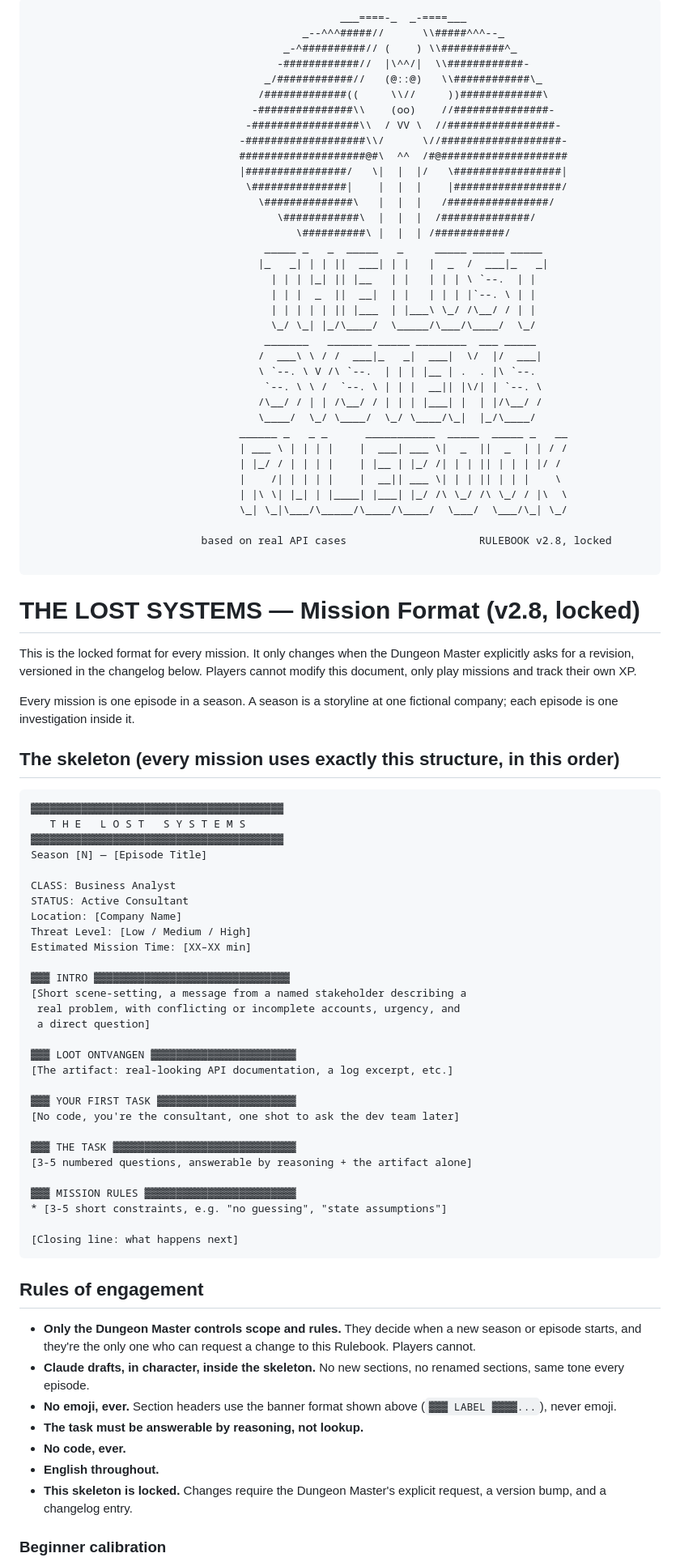
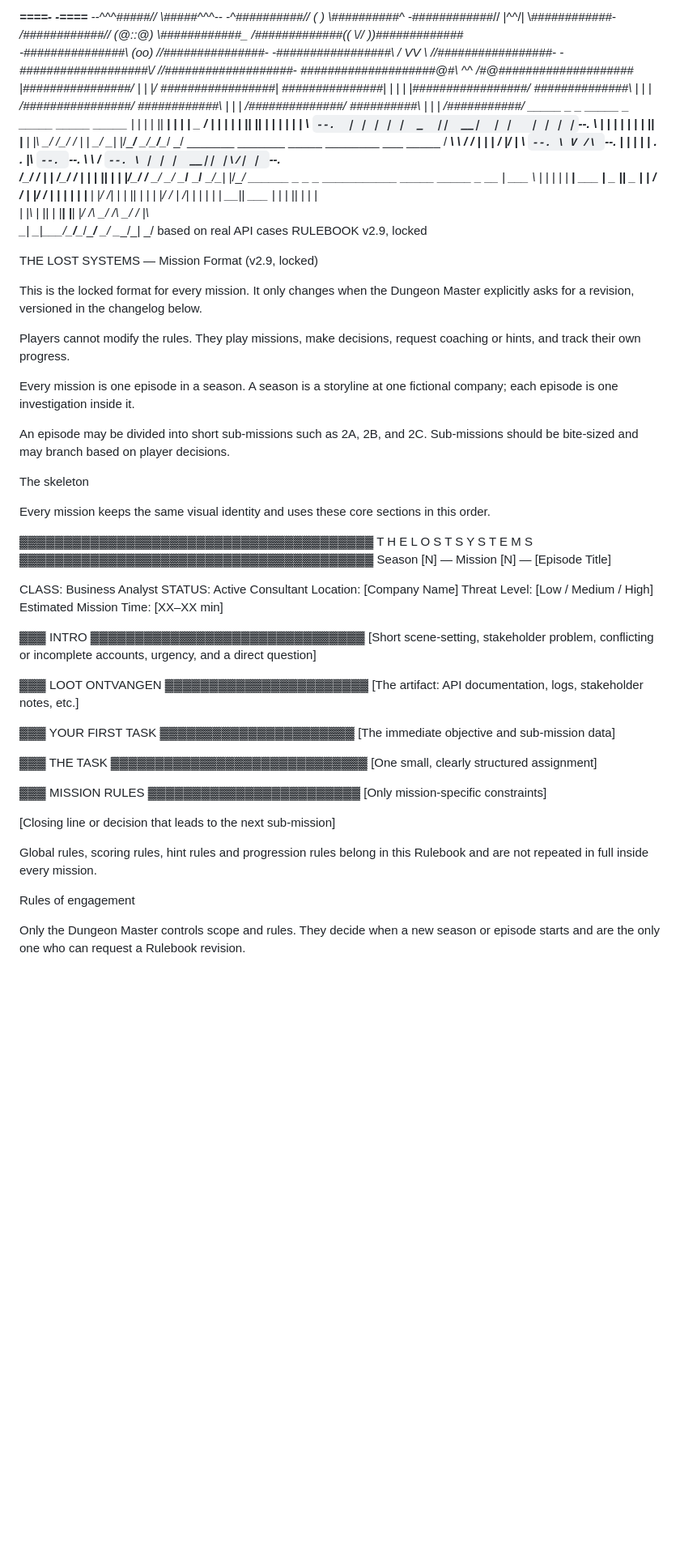
Before and after one commit to Joopvisch/API-s, a Markdown page: RULEBOOK.md, the part around one of its changes. Shown at 81% size. Drawn GitHub-style; blank space fills up the shorter version.

````diff
--- a/RULEBOOK.md
+++ b/RULEBOOK.md
@@ -1,5 +1,4 @@
-```
-                                                 ___====-_  _-====___
+  ___====-_  _-====___
                                            _--^^^#####//      \\#####^^^--_
                                         _-^##########// (    ) \\##########^_
                                        -############//  |\^^/|  \\############-
@@ -32,24 +31,26 @@
                                  |    /| | | | |    |  __|| ___ \| | | || | | |    \
                                  | |\ \| |_| | |____| |___| |_/ /\ \_/ /\ \_/ / |\  \
                                  \_| \_|\___/\_____/\____/\____/  \___/  \___/\_| \_/
+                           based on real API cases                     RULEBOOK v2.9, locked
 
-                           based on real API cases                     RULEBOOK v2.8, locked
+THE LOST SYSTEMS — Mission Format (v2.9, locked)
 
-```
+This is the locked format for every mission. It only changes when the Dungeon Master explicitly asks for a revision, versioned in the changelog below.
 
-# THE LOST SYSTEMS — Mission Format (v2.8, locked)
-
-This is the locked format for every mission. It only changes when the Dungeon Master explicitly asks for a revision, versioned in the changelog below. Players cannot modify this document, only play missions and track their own XP.
+Players cannot modify the rules. They play missions, make decisions, request coaching or hints, and track their own progress.
 
 Every mission is one episode in a season. A season is a storyline at one fictional company; each episode is one investigation inside it.
 
-## The skeleton (every mission uses exactly this structure, in this order)
+An episode may be divided into short sub-missions such as 2A, 2B, and 2C. Sub-missions should be bite-sized and may branch based on player decisions.
 
-```
+The skeleton
+
+Every mission keeps the same visual identity and uses these core sections in this order.
+
 ▓▓▓▓▓▓▓▓▓▓▓▓▓▓▓▓▓▓▓▓▓▓▓▓▓▓▓▓▓▓▓▓▓▓▓▓▓▓▓▓
    T H E   L O S T   S Y S T E M S
 ▓▓▓▓▓▓▓▓▓▓▓▓▓▓▓▓▓▓▓▓▓▓▓▓▓▓▓▓▓▓▓▓▓▓▓▓▓▓▓▓
-Season [N] — [Episode Title]
+Season [N] — Mission [N] — [Episode Title]
 
 CLASS: Business Analyst
 STATUS: Active Consultant
@@ -58,34 +59,26 @@ Threat Level: [Low / Medium / High]
 Estimated Mission Time: [XX–XX min]
 
 ▓▓▓ INTRO ▓▓▓▓▓▓▓▓▓▓▓▓▓▓▓▓▓▓▓▓▓▓▓▓▓▓▓▓▓▓▓
-[Short scene-setting, a message from a named stakeholder describing a
- real problem, with conflicting or incomplete accounts, urgency, and
- a direct question]
+[Short scene-setting, stakeholder problem, conflicting or incomplete
+accounts, urgency, and a direct question]
 
 ▓▓▓ LOOT ONTVANGEN ▓▓▓▓▓▓▓▓▓▓▓▓▓▓▓▓▓▓▓▓▓▓▓
-[The artifact: real-looking API documentation, a log excerpt, etc.]
+[The artifact: API documentation, logs, stakeholder notes, etc.]
 
 ▓▓▓ YOUR FIRST TASK ▓▓▓▓▓▓▓▓▓▓▓▓▓▓▓▓▓▓▓▓▓▓
-[No code, you're the consultant, one shot to ask the dev team later]
+[The immediate objective and sub-mission data]
 
 ▓▓▓ THE TASK ▓▓▓▓▓▓▓▓▓▓▓▓▓▓▓▓▓▓▓▓▓▓▓▓▓▓▓▓▓
-[3-5 numbered questions, answerable by reasoning + the artifact alone]
+[One small, clearly structured assignment]
 
 ▓▓▓ MISSION RULES ▓▓▓▓▓▓▓▓▓▓▓▓▓▓▓▓▓▓▓▓▓▓▓▓
-* [3-5 short constraints, e.g. "no guessing", "state assumptions"]
+[Only mission-specific constraints]
 
-[Closing line: what happens next]
-```
+[Closing line or decision that leads to the next sub-mission]
 
-## Rules of engagement
+Global rules, scoring rules, hint rules and progression rules belong in this Rulebook and are not repeated in full inside every mission.
 
-- **Only the Dungeon Master controls scope and rules.** They decide when a new season or episode starts, and they're the only one who can request a change to this Rulebook. Players cannot.
-- **Claude drafts, in character, inside the skeleton.** No new sections, no renamed sections, same tone every episode.
-- **No emoji, ever.** Section headers use the banner format shown above (`▓▓▓ LABEL ▓▓▓▓...`), never emoji.
-- **The task must be answerable by reasoning, not lookup.**
-- **No code, ever.**
-- **English throughout.**
-- **This skeleton is locked.** Changes require the Dungeon Master's explicit request, a version bump, and a changelog entry.
+Rules of engagement
 
-### Beginner calibration
+Only the Dungeon Master controls scope and rules. They decide when a new season or episode starts and are the only one who can request a Rulebook revision.
 
````
Also changed, not shown: other parts of RULEBOOK.md (+247 -33 lines).
